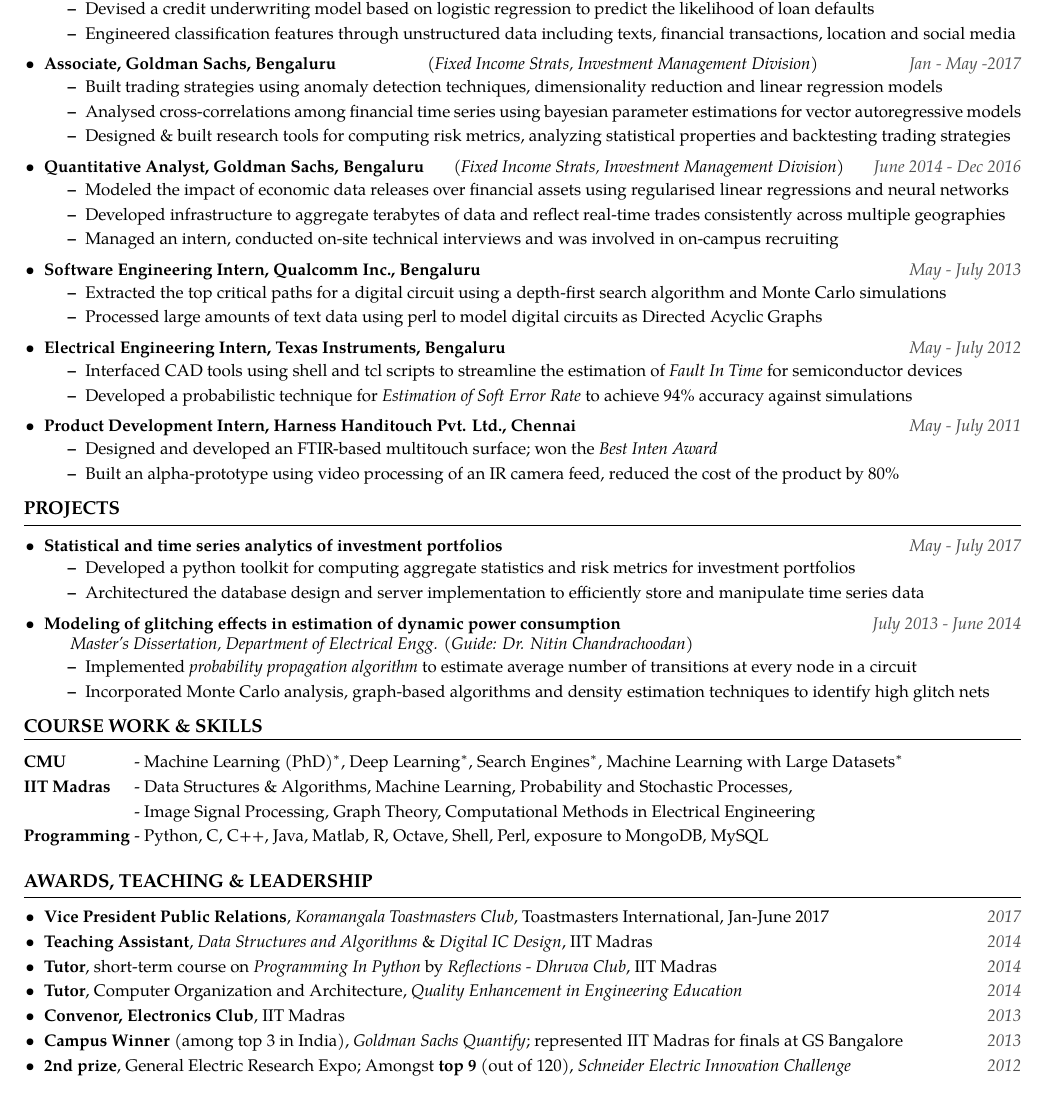
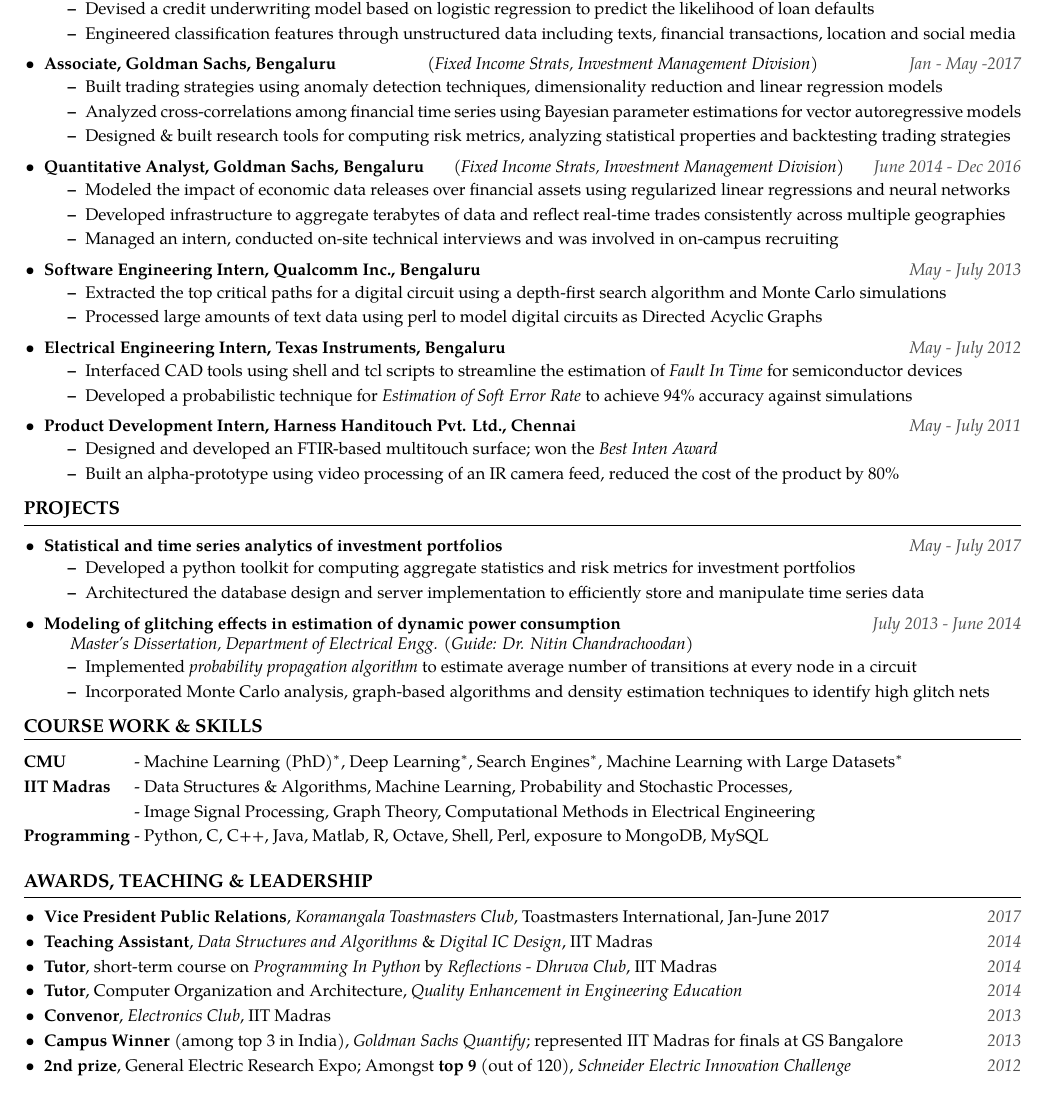
Before and after one commit to nitish-kulkarni/CV, a LaTeX CV (resume.tex): part of the page, cut so that both start at the same text. Compiled offline with pdfLaTeX.

Commit message:
Fix typos

```diff
--- a/resume.tex
+++ b/resume.tex
@@ -102,7 +102,7 @@
         \begin{itemize} \itemenv
             \item Built trading strategies using anomaly detection techniques, dimensionality reduction and linear regression models
             % \item Built trading strategies using anomaly detection techniques, robust optimization, PCA and multi-stage linear regressions
-             \item Analysed cross-correlations among financial time series using bayesian parameter estimations for vector autoregressive models
+             \item Analyzed cross-correlations among financial time series using Bayesian parameter estimations for vector autoregressive models
             \item Designed \& built research tools for computing risk metrics, analyzing statistical properties and backtesting trading strategies
             % \item Used robust optimization and constrained mean-variance optimization to compute stable optimal weights for different trading strategies
         \end{itemize}
@@ -110,7 +110,7 @@
     \item \textbf{Quantitative Analyst, Goldman Sachs, Bengaluru} \hfill (\emph{Fixed Income Strats, Investment Management Division}) \itemyear{June 2014 - Dec 2016}
         \begin{itemize} \itemenv
             % \item Prediction of business cycles using dimentionality reduction and regularised multivariate linear regressions over economic data
-            \item Modeled the impact of economic data releases over financial assets using regularised linear regressions and neural networks
+            \item Modeled the impact of economic data releases over financial assets using regularized linear regressions and neural networks
             \item Developed infrastructure to aggregate terabytes of data and reflect real-time trades consistently across multiple geographies
             % Developed [client-server] infrastructure to aggregate terabytes of numerical data
             % Developed caching infrastructure and facilitated real-time updates for everyday tools used by traders
@@ -175,7 +175,7 @@
     \item \textbf{Teaching Assistant}, \textit{Data Structures and Algorithms} \& \textit{Digital IC Design}, IIT Madras \itemyear{2014}
     \item \textbf{Tutor}, short-term course on \textit{Programming In Python} by \emph{Reflections - Dhruva Club}, IIT Madras \itemyear{2014}
     \item \textbf{Tutor}, Computer Organization and Architecture, \emph{Quality Enhancement in Engineering Education} \itemyear{2014}
-    \item \textbf{Convenor, Electronics Club}, IIT Madras \itemyear{2013}
+    \item \textbf{Convenor}, \textit{Electronics Club}, IIT Madras \itemyear{2013}
     \item \textbf{Campus Winner} (among top {3} in India), \textit{Goldman Sachs Quantify}; represented IIT Madras for finals at GS Bangalore \itemyear{2013}
     \item \textbf{2nd prize}, General Electric Research Expo; Amongst \textbf{top 9} (out of 120), \textit{Schneider Electric Innovation Challenge} \itemyear{2012}
 \end{itemize}
```
